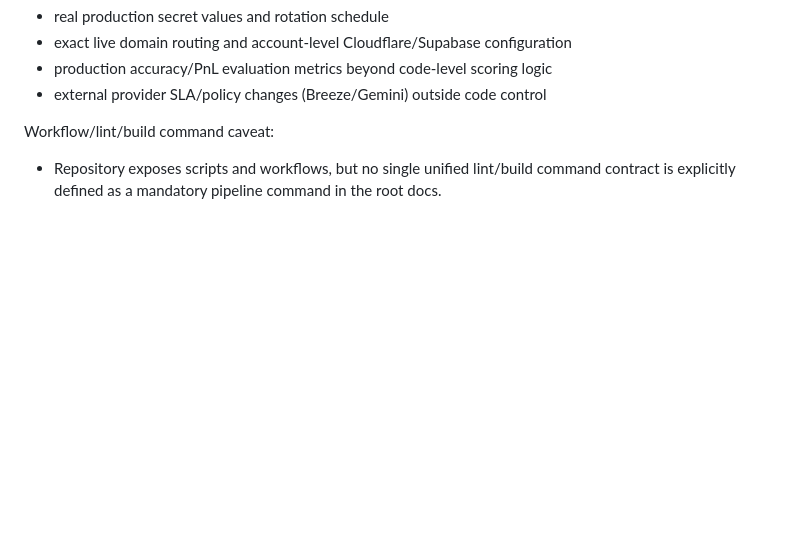
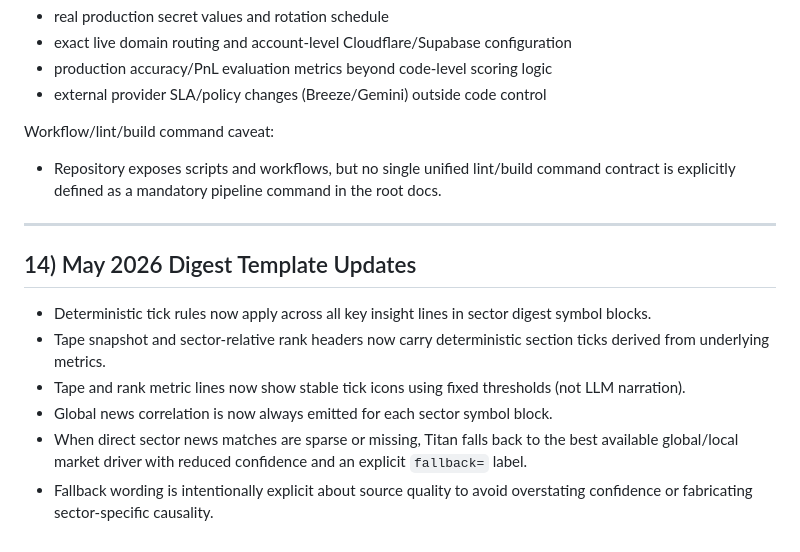
Before and after one commit to arunurun/titan, a Markdown page: docs/TITAN_FRAMEWORK_DEEP_DIVE.md, the part around the change. Drawn GitHub-style; blank space fills up the shorter version.

Commit message:
Document deterministic tick and news fallback behavior.
This records the template update and explicit low-confidence market-driver fallback semantics so downstream Google Doc sync stays aligned with runtime digest behavior.

Co-authored-by: Cursor <cursoragent@cursor.com>

```diff
--- a/docs/TITAN_FRAMEWORK_DEEP_DIVE.md
+++ b/docs/TITAN_FRAMEWORK_DEEP_DIVE.md
@@ -472,3 +472,14 @@ Not fully inferable from repository code:
 Workflow/lint/build command caveat:
 
 - Repository exposes scripts and workflows, but no single unified lint/build command contract is explicitly defined as a mandatory pipeline command in the root docs.
+
+---
+
+## 14) May 2026 Digest Template Updates
+
+- Deterministic tick rules now apply across all key insight lines in sector digest symbol blocks.
+- Tape snapshot and sector-relative rank headers now carry deterministic section ticks derived from underlying metrics.
+- Tape and rank metric lines now show stable tick icons using fixed thresholds (not LLM narration).
+- Global news correlation is now always emitted for each sector symbol block.
+- When direct sector news matches are sparse or missing, Titan falls back to the best available global/local market driver with reduced confidence and an explicit `fallback=` label.
+- Fallback wording is intentionally explicit about source quality to avoid overstating confidence or fabricating sector-specific causality.
```
